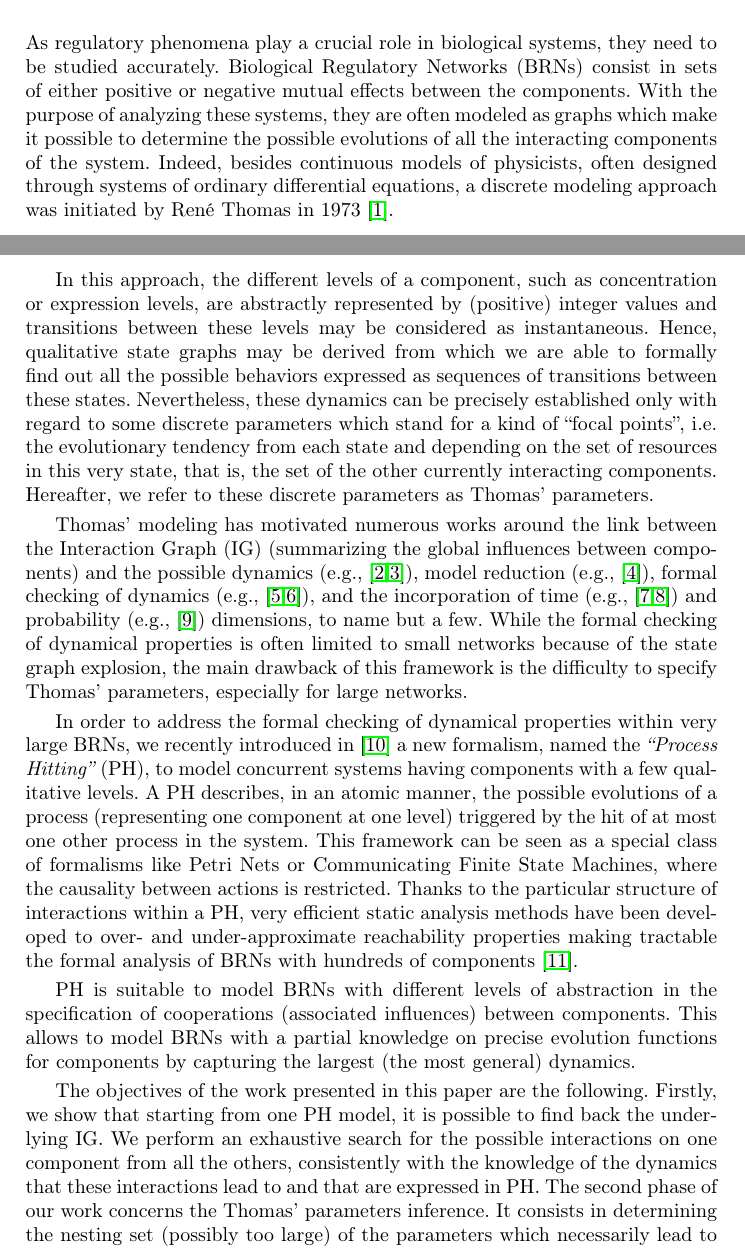
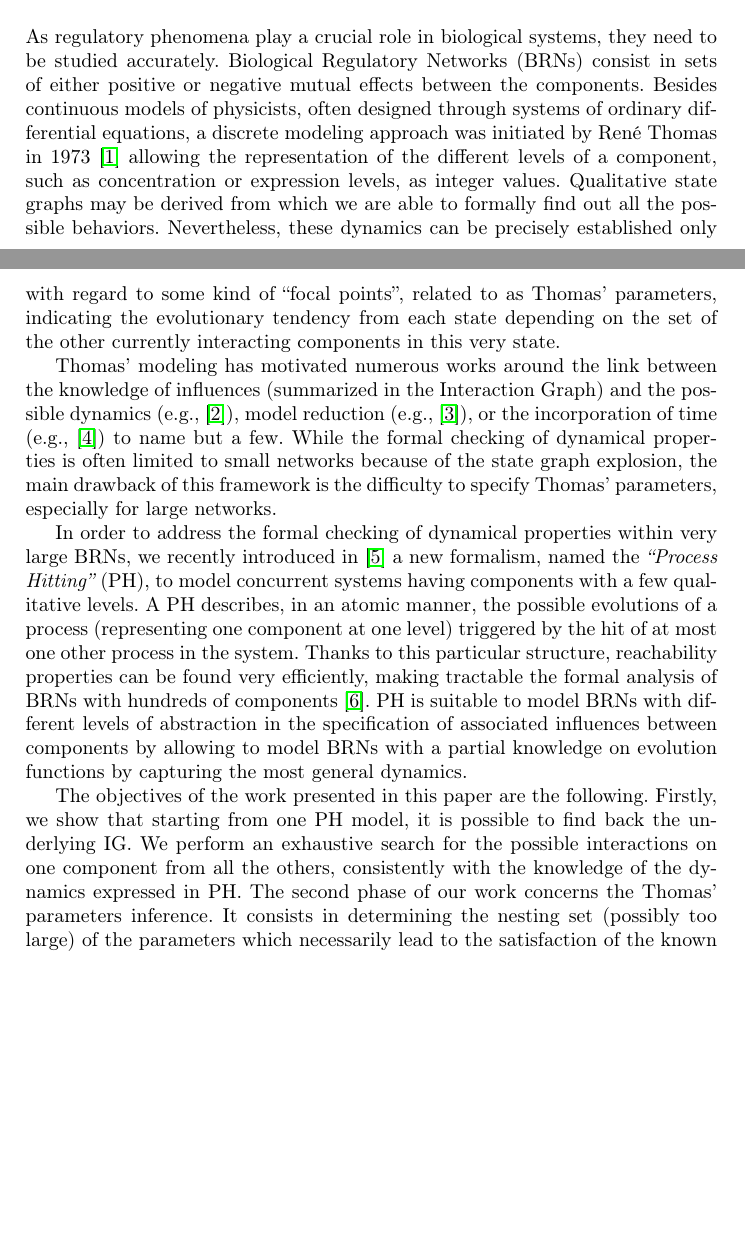
Before and after one commit to MFolschette/ldssb, a LaTeX thesis (main.tex, which reads parts/intro.tex): two parts of pages 1 and 2 of 15, joined at a grey line, cut so that both start at the same text, the shorter picture padded with empty space. Compiled offline with pdfLaTeX.

Commit message:
Lighten introduction

```diff
--- a/parts/intro.tex
+++ b/parts/intro.tex
@@ -1,22 +1,21 @@
 \section{Introduction}
 As regulatory phenomena play a crucial role in biological systems, they need to be studied accurately.
 Biological Regulatory Networks (BRNs) consist in sets of either positive or negative mutual effects between the components.
-With the purpose of analyzing these systems, they are often modeled as graphs which make it possible to determine the possible evolutions of all the interacting components of the system.
-Indeed, besides continuous models of physicists, often designed through systems of ordinary
+Besides continuous models of physicists, often designed through systems of ordinary
 differential equations, a discrete modeling approach was initiated by René Thomas in 1973
-\cite{Thomas73}.
+\cite{Thomas73} allowing the representation of the different levels of a component, such as concentration or expression levels, as integer values.
+%With the purpose of analyzing these systems, they are often modeled as graphs which make it possible to determine the possible evolutions of all the interacting components of the system.
+%In this approach, the different levels of a component, such as concentration or expression levels, are abstractly represented by (positive) integer values and transitions between these levels may be considered as instantaneous.
+Qualitative state graphs may be derived from which we are able to formally find out all the possible behaviors. % expressed as sequences of transitions between these states.
+%Nevertheless, these dynamics can be precisely established only with regard to some discrete parameters which stand for a kind of ``focal points'', i.e. the evolutionary tendency from each state and depending on the set of resources in this very state, that is, the set of the other currently interacting components.
+Nevertheless, these dynamics can be precisely established only with regard to some kind of ``focal points'', related to as Thomas' parameters, indicating the evolutionary tendency from each state depending on the set of the other currently interacting components in this very state.
 
-In this approach, the different levels of a component, such as concentration or expression levels, are abstractly represented by (positive) integer values and transitions between these levels may be considered as instantaneous.
-Hence, qualitative state graphs may be derived from which we are able to formally find out all the possible behaviors expressed as sequences of transitions between these states.
-Nevertheless, these dynamics can be precisely established only with regard to some discrete parameters which stand for a kind of ``focal points'', i.e. the evolutionary tendency from each state and depending on the set of resources in this very state, that is, the set of the other currently interacting components.
-Hereafter, we refer to these discrete parameters as Thomas' parameters.
-
-Thomas' modeling has motivated numerous works around the link between the Interaction Graph (IG)
-(summarizing the global influences between components) and the possible dynamics (e.g.,
-\cite{RiCo07,RRT08}),
-model reduction (e.g., \cite{Naldi09}), formal checking of dynamics (e.g., \cite{Richard06,Naldi07}),
-and the incorporation of time (e.g., \cite{Siebert06,Ahmad08}) and probability
-(e.g., \cite{Twardziok10-CMSB}) dimensions, to name but a few.
+Thomas' modeling has motivated numerous works around the link between the knowledge of influences
+(summarized in the Interaction Graph) and the possible dynamics (e.g., \cite{RiCo07}), % RRT08
+model reduction (e.g., \cite{Naldi09}), %formal checking of dynamics (e.g., \cite{Richard06,Naldi07}),
+or the incorporation of time (e.g., \cite{Siebert06}) % Ahmad08
+%and probability (e.g., \cite{Twardziok10-CMSB}) dimensions,
+to name but a few.
 While the formal checking of dynamical properties is often limited to small networks because of the
 state graph explosion, the main drawback of this framework is the difficulty to specify Thomas'
 parameters, especially for large networks.
@@ -26,22 +25,18 @@ introduced in \cite{PMR10-TCSB} a new formalism, named the \emph{``Process Hitti
 concurrent systems having components with a few qualitative levels.
 A PH describes, in an atomic manner, the possible evolutions of a process (representing one
 component at one level) triggered by the hit of at most one other process in the system.
-This framework can be seen as a special class of formalisms like Petri Nets or Communicating Finite
-State Machines, where the causality between actions is restricted.
-Thanks to the particular structure of interactions within a PH, very efficient static analysis
-methods have been developed to over- and under-approximate reachability properties making tractable
-the formal analysis of BRNs with hundreds of components \cite{PMR12-MSCS}.
-
+Thanks to this particular structure, reachability properties can be found very efficiently,
+%very efficient static analysis methods have been developed
+%to over- and under-approximate reachability properties
+making tractable the formal analysis of BRNs with hundreds of components \cite{PMR12-MSCS}.
 PH is suitable to model BRNs with different levels of abstraction in the specification of
-cooperations (associated influences) between components.
-This allows to model BRNs with a partial knowledge on precise evolution functions for components
-by capturing the largest (the most general) dynamics.
+associated influences between components by allowing to model BRNs with a partial knowledge on
+evolution functions by capturing the most general dynamics.
 
 The objectives of the work presented in this paper are the following.
 Firstly, we show that starting from one PH model, it is possible to find back the underlying IG.
 We perform an exhaustive search for the possible interactions on one component from all the
-others, consistently with the knowledge of the dynamics that these interactions lead to and that are
-expressed in PH.
+others, consistently with the knowledge of the dynamics expressed in PH.
 The second phase of our work concerns the Thomas' parameters inference.
 It consists in determining the nesting set (possibly too large) of the parameters which necessarily
 lead to the satisfaction of the known cooperating constraints.
```
Also changed, not shown: parts/infer-param.tex (+3 -1 lines), parts/intro.tex (9 more changed lines).
